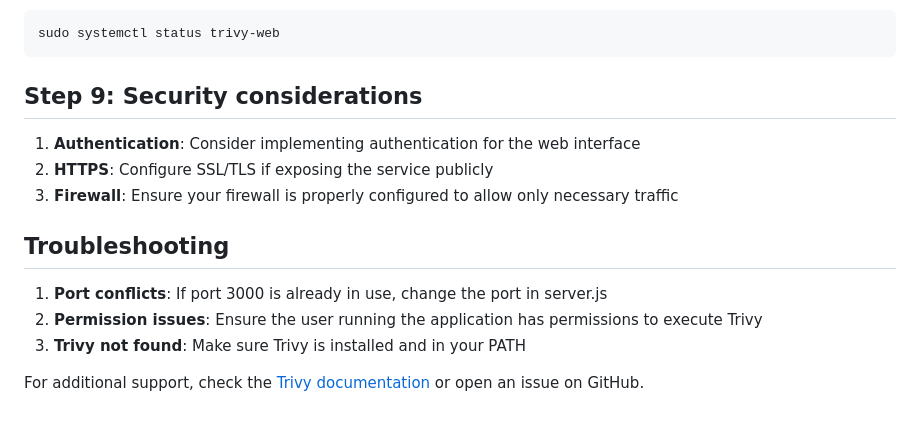
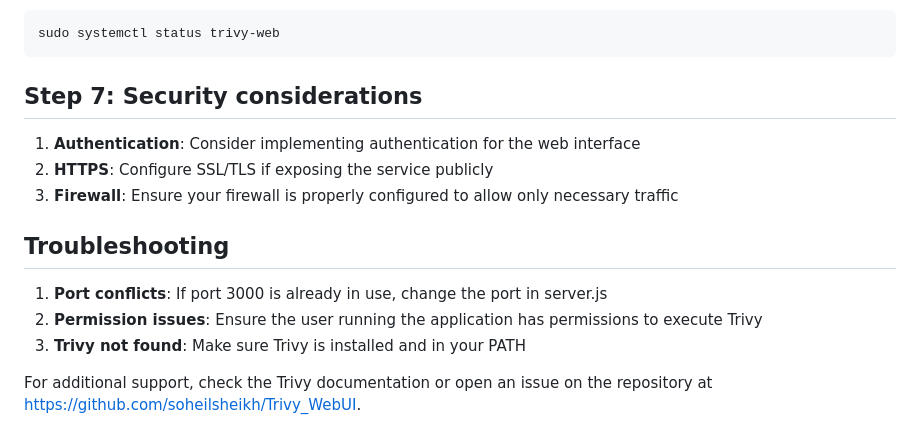
Before and after one commit to soheilsheikh/Trivy_WebUI, a Markdown page: README.md, the part around the change printed below. Rendered like a GitHub page.

````diff
--- a/README.md
+++ b/README.md
@@ -229,7 +205,7 @@ Check the status:
 sudo systemctl status trivy-web
 ```
 
-## Step 9: Security considerations
+## Step 7: Security considerations
 
 1. **Authentication**: Consider implementing authentication for the web interface
 2. **HTTPS**: Configure SSL/TLS if exposing the service publicly
@@ -241,4 +217,4 @@ sudo systemctl status trivy-web
 2. **Permission issues**: Ensure the user running the application has permissions to execute Trivy
 3. **Trivy not found**: Make sure Trivy is installed and in your PATH
 
-For additional support, check the [Trivy documentation](https://aquasecurity.github.io/trivy/) or open an issue on GitHub.
+For additional support, check the Trivy documentation or open an issue on the repository at https://github.com/soheilsheikh/Trivy_WebUI.
````
Also changed, not shown: other parts of README.md (+16 -40 lines).
